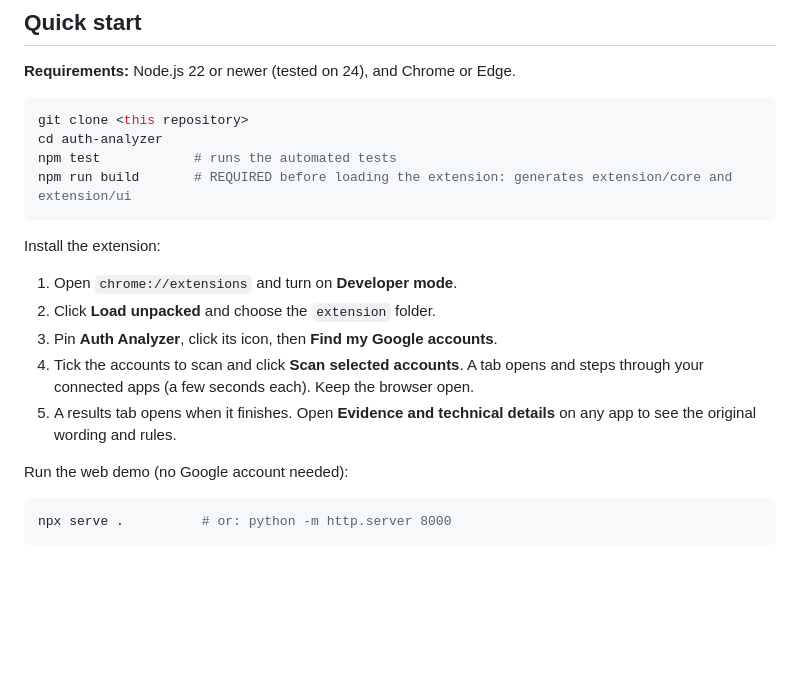
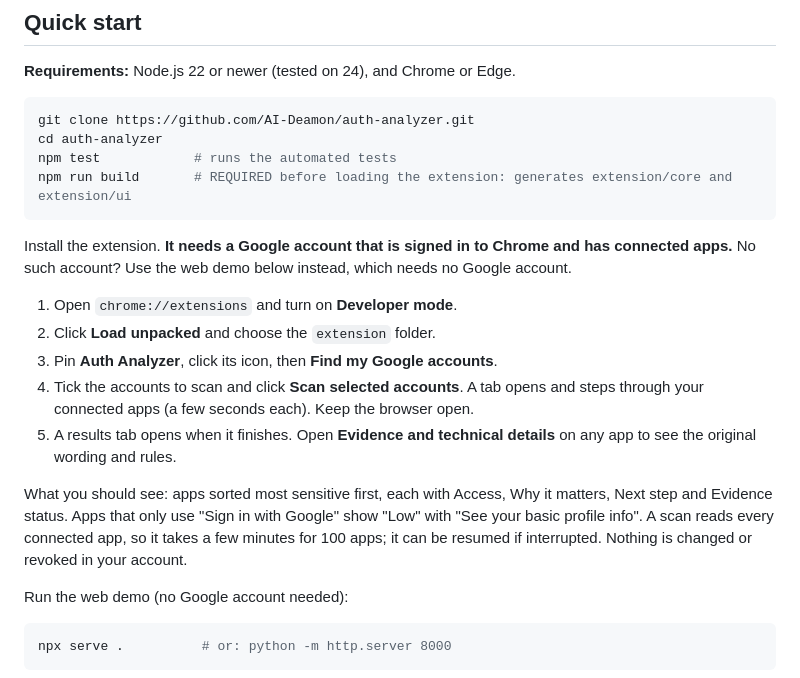
Before and after one commit to AI-Deamon/auth-analyzer, a Markdown page: README.md, the part around the change. GitHub-like rendering; blank space fills up the shorter version.

Commit message:
README: real clone URL, no-Google-account note and expected result

````diff
--- a/README.md
+++ b/README.md
@@ -54,19 +54,21 @@ Everything runs in your browser. There are **no network calls, analytics or tele
 **Requirements:** Node.js 22 or newer (tested on 24), and Chrome or Edge.
 
 ```bash
-git clone <this repository>
+git clone https://github.com/AI-Deamon/auth-analyzer.git
 cd auth-analyzer
 npm test            # runs the automated tests
 npm run build       # REQUIRED before loading the extension: generates extension/core and extension/ui
 ```
 
-Install the extension:
+Install the extension. **It needs a Google account that is signed in to Chrome and has connected apps.** No such account? Use the web demo below instead, which needs no Google account.
 
 1. Open `chrome://extensions` and turn on **Developer mode**.
 2. Click **Load unpacked** and choose the `extension` folder.
 3. Pin **Auth Analyzer**, click its icon, then **Find my Google accounts**.
 4. Tick the accounts to scan and click **Scan selected accounts**. A tab opens and steps through your connected apps (a few seconds each). Keep the browser open.
 5. A results tab opens when it finishes. Open **Evidence and technical details** on any app to see the original wording and rules.
+
+What you should see: apps sorted most sensitive first, each with Access, Why it matters, Next step and Evidence status. Apps that only use "Sign in with Google" show "Low" with "See your basic profile info". A scan reads every connected app, so it takes a few minutes for 100 apps; it can be resumed if interrupted. Nothing is changed or revoked in your account.
 
 Run the web demo (no Google account needed):
 
````
